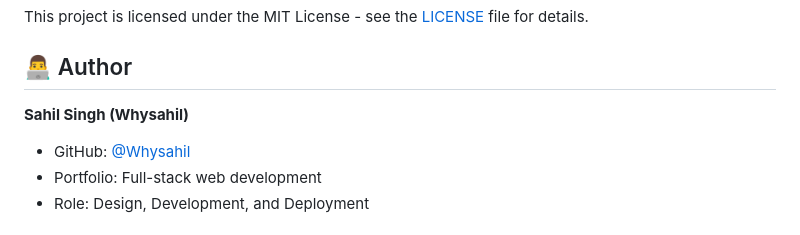
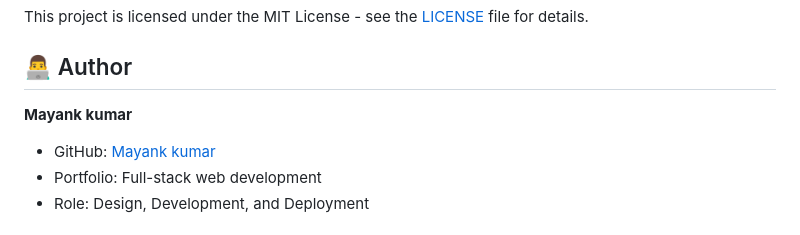
Before and after one commit to mayank-563/ai-vibe-coding, a Markdown page: README.md, the part around the change. GitHub-like rendering.

```diff
--- a/README.md
+++ b/README.md
@@ -224,8 +224,8 @@ This project is licensed under the MIT License - see the [LICENSE](LICENSE) file
 
 ## 👨‍💻 Author
 
-**Sahil Singh (Whysahil)**
-- GitHub: [@Whysahil](https://github.com/Whysahil)
+**Mayank kumar**
+- GitHub: [Mayank kumar](https://github.com/mayank-563)
 - Portfolio: Full-stack web development
 - Role: Design, Development, and Deployment
 
```
